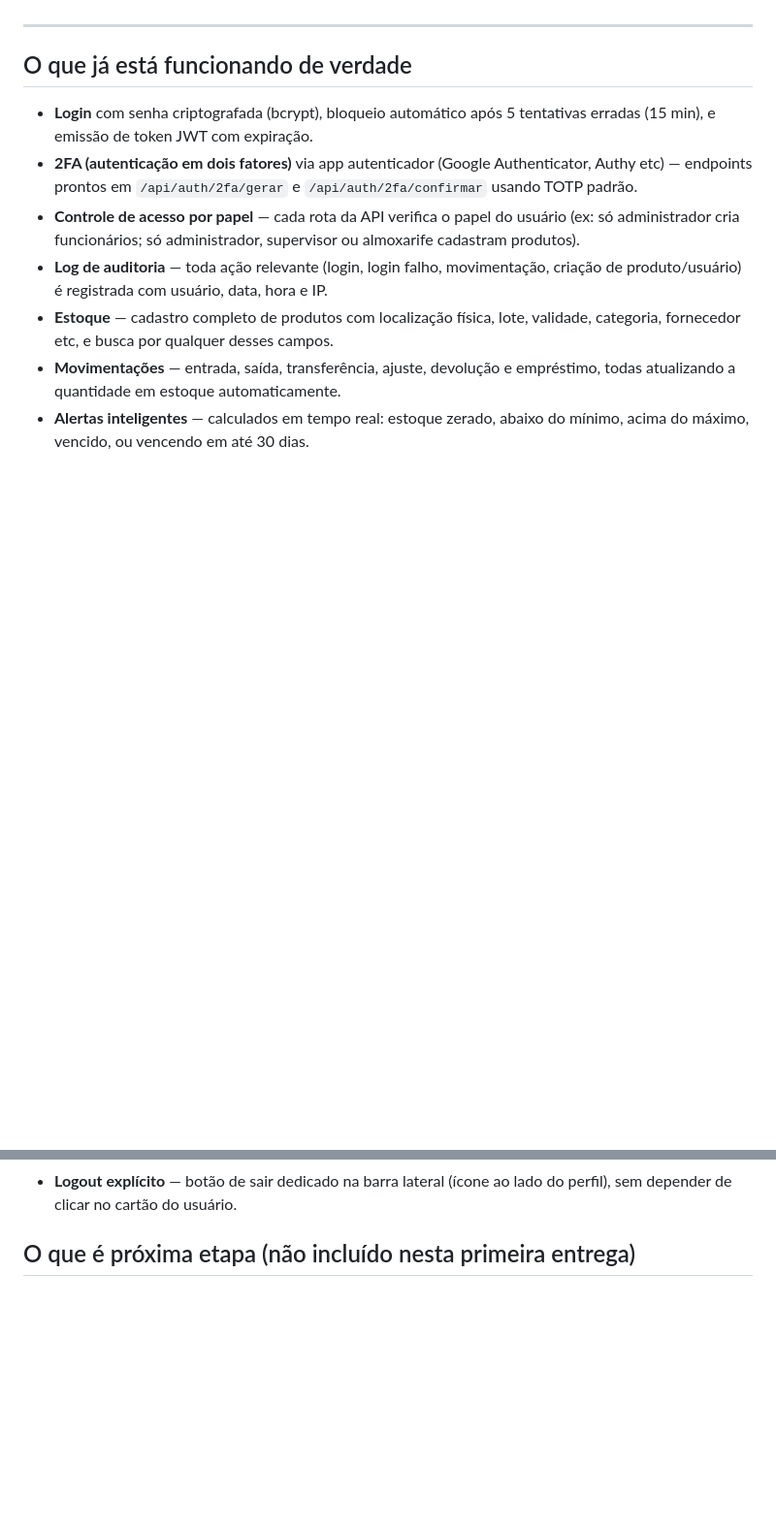
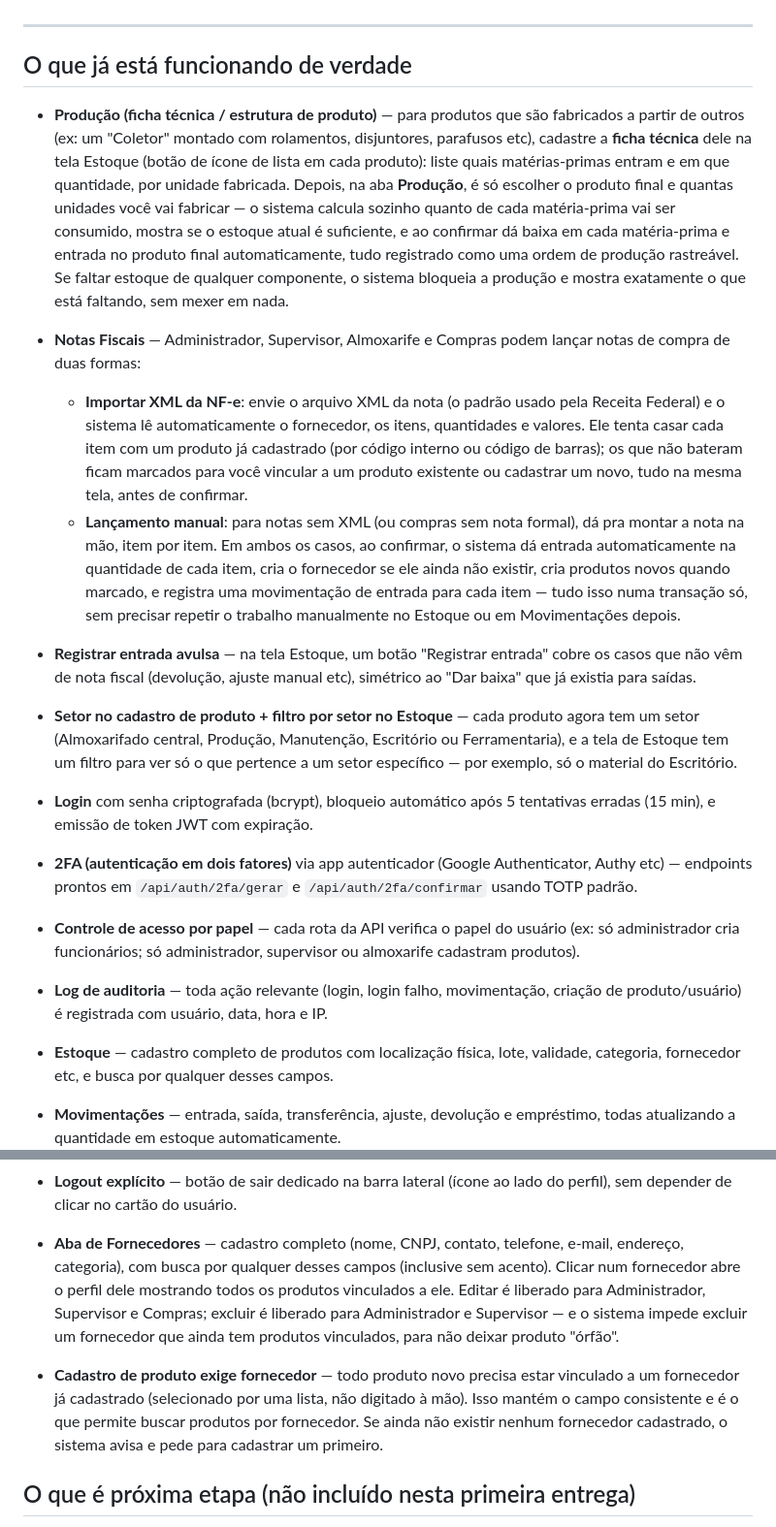
Before and after one commit to kaiquemm7/Qualquercoisa2066, a Markdown page: README.md, 2 parts joined by grey strips. Shown at 97% size. Rendered like a GitHub page; blank space fills up the shorter version.

```diff
--- a/README.md
+++ b/README.md
@@ -106,6 +106,42 @@ usuário da tabela acima.
 
 ## O que já está funcionando de verdade
 
+- **Produção (ficha técnica / estrutura de produto)** — para produtos que
+  são fabricados a partir de outros (ex: um "Coletor" montado com
+  rolamentos, disjuntores, parafusos etc), cadastre a **ficha técnica** dele
+  na tela Estoque (botão de ícone de lista em cada produto): liste quais
+  matérias-primas entram e em que quantidade, por unidade fabricada. Depois,
+  na aba **Produção**, é só escolher o produto final e quantas unidades
+  você vai fabricar — o sistema calcula sozinho quanto de cada matéria-prima
+  vai ser consumido, mostra se o estoque atual é suficiente, e ao confirmar
+  dá baixa em cada matéria-prima e entrada no produto final automaticamente,
+  tudo registrado como uma ordem de produção rastreável. Se faltar estoque
+  de qualquer componente, o sistema bloqueia a produção e mostra exatamente
+  o que está faltando, sem mexer em nada.
+- **Notas Fiscais** — Administrador, Supervisor, Almoxarife e Compras podem
+  lançar notas de compra de duas formas:
+  - **Importar XML da NF-e**: envie o arquivo XML da nota (o padrão usado pela
+    Receita Federal) e o sistema lê automaticamente o fornecedor, os itens,
+    quantidades e valores. Ele tenta casar cada item com um produto já
+    cadastrado (por código interno ou código de barras); os que não bateram
+    ficam marcados para você vincular a um produto existente ou cadastrar um
+    novo, tudo na mesma tela, antes de confirmar.
+  - **Lançamento manual**: para notas sem XML (ou compras sem nota formal),
+    dá pra montar a nota na mão, item por item.
+  Em ambos os casos, ao confirmar, o sistema dá entrada automaticamente na
+  quantidade de cada item, cria o fornecedor se ele ainda não existir, cria
+  produtos novos quando marcado, e registra uma movimentação de entrada para
+  cada item — tudo isso numa transação só, sem precisar repetir o trabalho
+  manualmente no Estoque ou em Movimentações depois.
+- **Registrar entrada avulsa** — na tela Estoque, um botão "Registrar
+  entrada" cobre os casos que não vêm de nota fiscal (devolução, ajuste
+  manual etc), simétrico ao "Dar baixa" que já existia para saídas.
+- **Setor no cadastro de produto + filtro por setor no Estoque** — cada
+  produto agora tem um setor (Almoxarifado central, Produção, Manutenção,
+  Escritório ou Ferramentaria), e a tela de Estoque tem um filtro para ver
+  só o que pertence a um setor específico — por exemplo, só o material do
+  Escritório.
+
 - **Login** com senha criptografada (bcrypt), bloqueio automático após 5
   tentativas erradas (15 min), e emissão de token JWT com expiração.
 - **2FA (autenticação em dois fatores)** via app autenticador (Google
@@ -139,6 +175,18 @@ usuário da tabela acima.
   tentar contornar pela API.
 - **Logout explícito** — botão de sair dedicado na barra lateral (ícone ao
   lado do perfil), sem depender de clicar no cartão do usuário.
+- **Aba de Fornecedores** — cadastro completo (nome, CNPJ, contato, telefone,
+  e-mail, endereço, categoria), com busca por qualquer desses campos
+  (inclusive sem acento). Clicar num fornecedor abre o perfil dele mostrando
+  todos os produtos vinculados a ele. Editar é liberado para Administrador,
+  Supervisor e Compras; excluir é liberado para Administrador e Supervisor —
+  e o sistema impede excluir um fornecedor que ainda tem produtos vinculados,
+  para não deixar produto "órfão".
+- **Cadastro de produto exige fornecedor** — todo produto novo precisa estar
+  vinculado a um fornecedor já cadastrado (selecionado por uma lista, não
+  digitado à mão). Isso mantém o campo consistente e é o que permite buscar
+  produtos por fornecedor. Se ainda não existir nenhum fornecedor cadastrado,
+  o sistema avisa e pede para cadastrar um primeiro.
 
 ## O que é próxima etapa (não incluído nesta primeira entrega)
 
```
